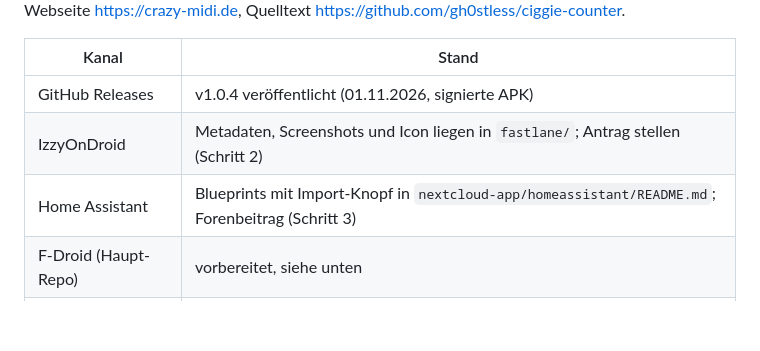
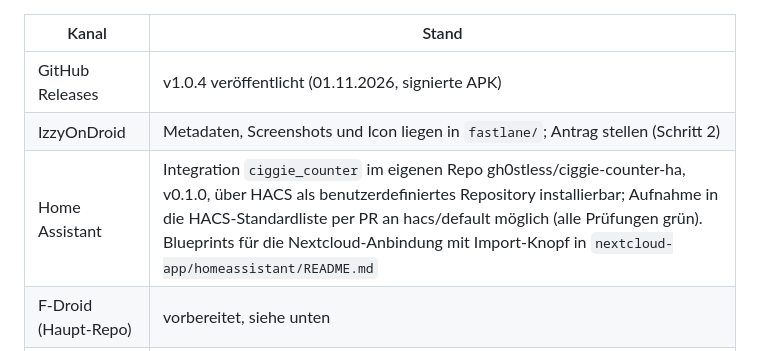
Before and after one commit to gh0stless/ciggie-counter, a Markdown page: docs/stores.md, the part around the change. Rendered like a GitHub page; blank space fills up the shorter version.

```diff
--- a/docs/stores.md
+++ b/docs/stores.md
@@ -6,7 +6,7 @@ Arbeitsliste für die Veröffentlichung. Öffentlicher Entwicklername überall:
 |---|---|
 | GitHub Releases | v1.0.4 veröffentlicht (01.11.2026, signierte APK) |
 | IzzyOnDroid | Metadaten, Screenshots und Icon liegen in `fastlane/`; Antrag stellen (Schritt 2) |
-| Home Assistant | Blueprints mit Import-Knopf in `nextcloud-app/homeassistant/README.md`; Forenbeitrag (Schritt 3) |
+| Home Assistant | Integration `ciggie_counter` im eigenen Repo gh0stless/ciggie-counter-ha, v0.1.0, über HACS als benutzerdefiniertes Repository installierbar; Aufnahme in die HACS-Standardliste per PR an hacs/default möglich (alle Prüfungen grün). Blueprints für die Nextcloud-Anbindung mit Import-Knopf in `nextcloud-app/homeassistant/README.md` |
 | F-Droid (Haupt-Repo) | vorbereitet, siehe unten |
 | Nextcloud App Store | vorbereitet, siehe unten |
 | Google Play | zurückgestellt, siehe unten |
```
Also changed, not shown: README.md (+1 -0 lines).
